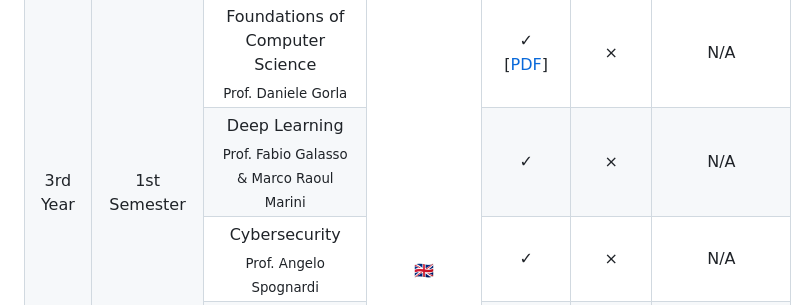
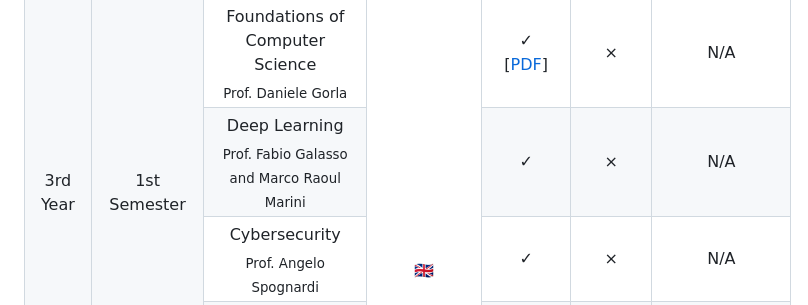
Before and after one commit to ElBi21/ACSAI, a Markdown page: README.md, the part around the change. Rendered like a GitHub page.

```diff
--- a/README.md
+++ b/README.md
@@ -59,7 +59,7 @@ The notes contained here are made with my template, [NoTeX](https://www.github.c
     <td align="center">N/A</td>
   </tr>
   <tr>
-    <td align="center">Deep Learning<br><sub>Prof. Fabio Galasso & Marco Raoul Marini</sub></td>
+    <td align="center">Deep Learning<br><sub>Prof. Fabio Galasso and Marco Raoul Marini</sub></td>
     <td align="center">✓</td>
     <td align="center">×</td>
     <td align="center">N/A</td>
```
